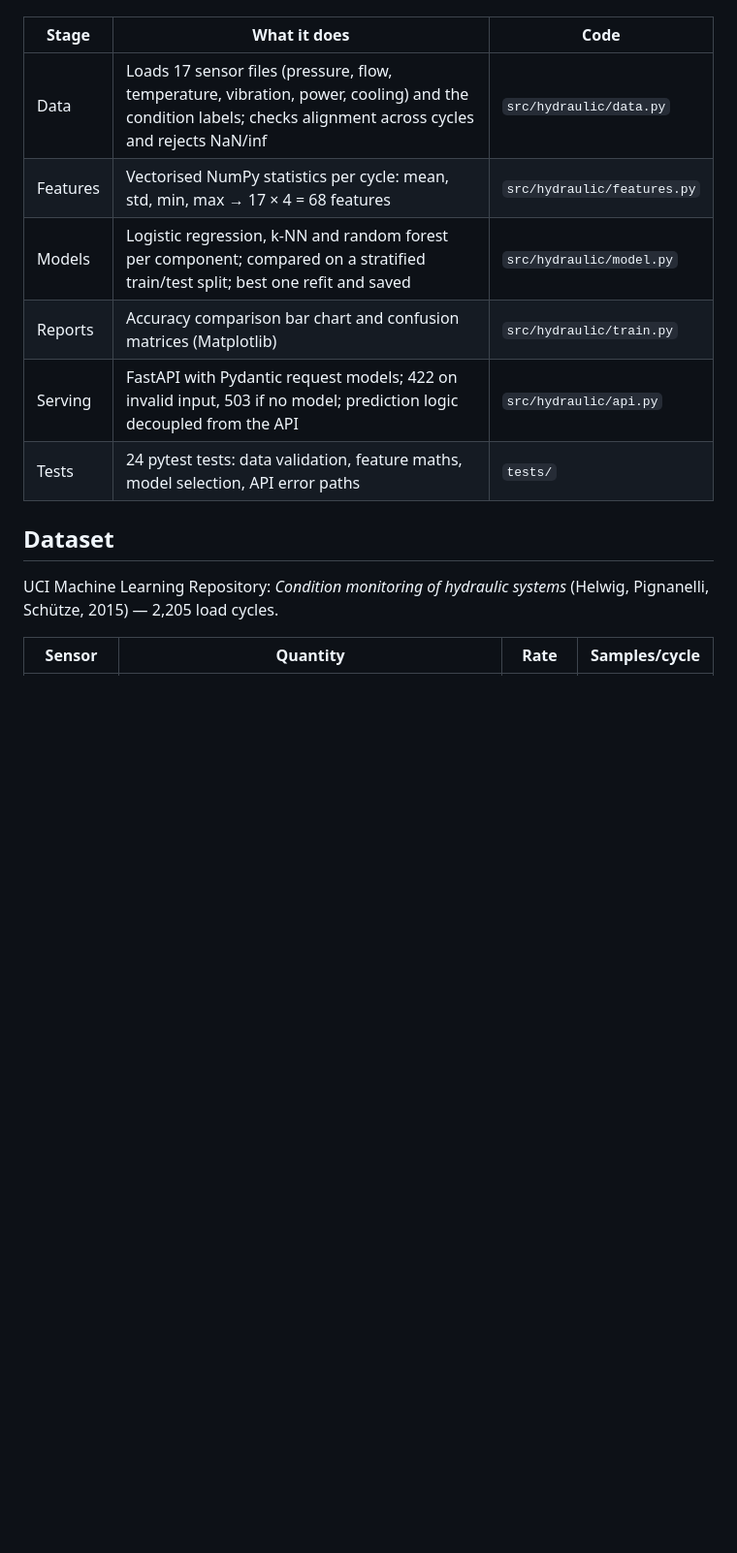
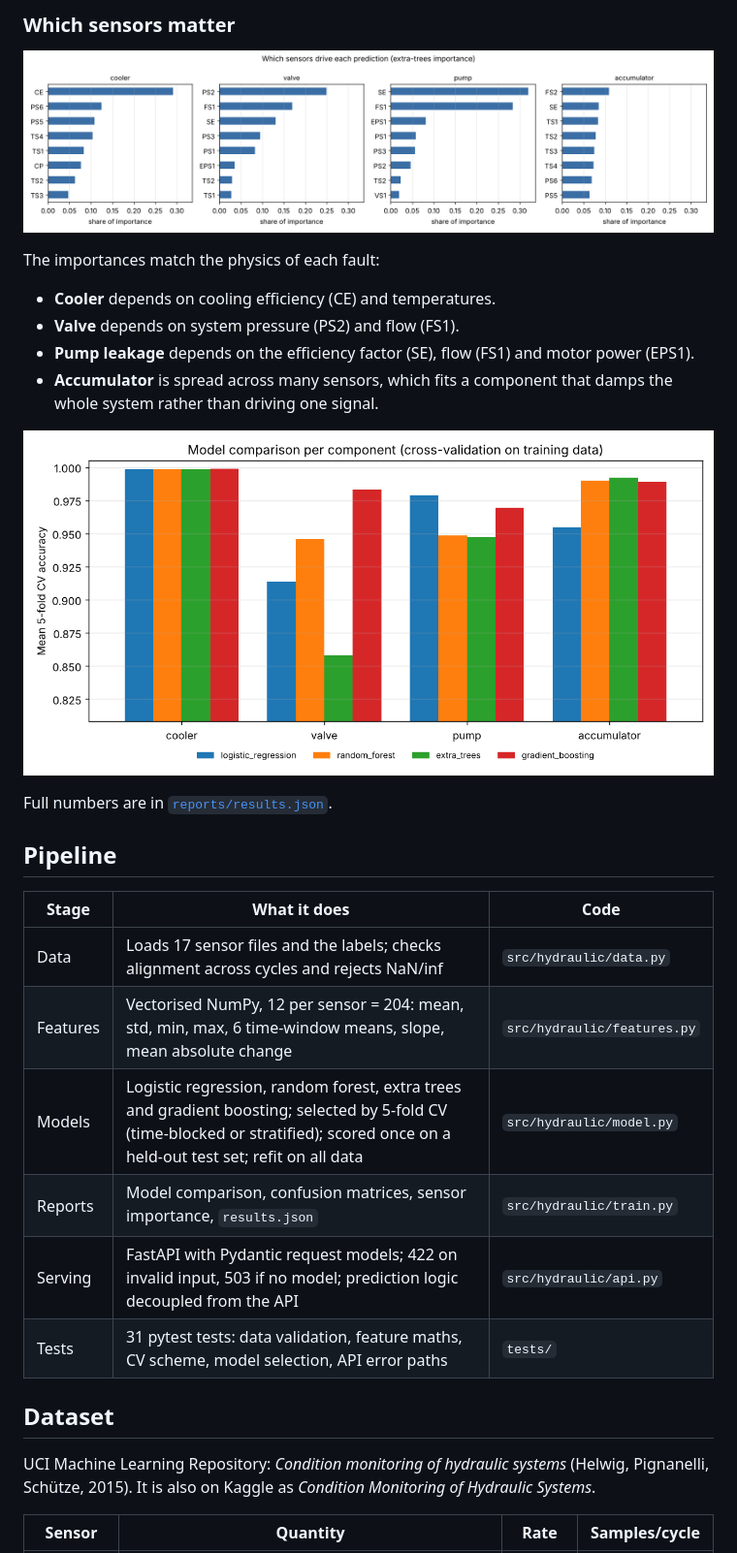
Before and after one commit to Jatin1Mathur/hydraulic-condition-analysis, a Markdown page: README.md, the part around one of its changes. Shown at 97% size. Rendered like a GitHub page; pictures changed too: reports/model_comparison.png (added), reports/sensor_importance.png (added); blank space fills up the shorter version.

```diff
--- a/README.md
+++ b/README.md
@@ -4,16 +33,31 @@ Classifies the condition of three components of a hydraulic test rig — **coole
+### Which sensors matter
+
+![Sensor importance](reports/sensor_importance.png)
+
+The importances match the physics of each fault:
+- **Cooler** depends on cooling efficiency (CE) and temperatures.
+- **Valve** depends on system pressure (PS2) and flow (FS1).
+- **Pump leakage** depends on the efficiency factor (SE), flow (FS1) and motor power (EPS1).
+- **Accumulator** is spread across many sensors, which fits a component that damps the whole system rather than driving one signal.
+
+![Model comparison](reports/model_comparison.png)
+
+Full numbers are in [`reports/results.json`](reports/results.json).
+
+## Pipeline
 
 | Stage | What it does | Code |
 |---|---|---|
-| Data | Loads 17 sensor files (pressure, flow, temperature, vibration, power, cooling) and the condition labels; checks alignment across cycles and rejects NaN/inf | `src/hydraulic/data.py` |
-| Features | Vectorised NumPy statistics per cycle: mean, std, min, max → 17 × 4 = 68 features | `src/hydraulic/features.py` |
-| Models | Logistic regression, k-NN and random forest per component; compared on a stratified train/test split; best one refit and saved | `src/hydraulic/model.py` |
-| Reports | Accuracy comparison bar chart and confusion matrices (Matplotlib) | `src/hydraulic/train.py` |
+| Data | Loads 17 sensor files and the labels; checks alignment across cycles and rejects NaN/inf | `src/hydraulic/data.py` |
+| Features | Vectorised NumPy, 12 per sensor = 204: mean, std, min, max, 6 time-window means, slope, mean absolute change | `src/hydraulic/features.py` |
+| Models | Logistic regression, random forest, extra trees and gradient boosting; selected by 5-fold CV (time-blocked or stratified); scored once on a held-out test set; refit on all data | `src/hydraulic/model.py` |
+| Reports | Model comparison, confusion matrices, sensor importance, `results.json` | `src/hydraulic/train.py` |
 | Serving | FastAPI with Pydantic request models; 422 on invalid input, 503 if no model; prediction logic decoupled from the API | `src/hydraulic/api.py` |
-| Tests | 24 pytest tests: data validation, feature maths, model selection, API error paths | `tests/` |
+| Tests | 31 pytest tests: data validation, feature maths, CV scheme, model selection, API error paths | `tests/` |
 
 ## Dataset
 
-UCI Machine Learning Repository: *Condition monitoring of hydraulic systems* (Helwig, Pignanelli, Schütze, 2015) — 2,205 load cycles.
+UCI Machine Learning Repository: *Condition monitoring of hydraulic systems* (Helwig, Pignanelli, Schütze, 2015). It is also on Kaggle as *Condition Monitoring of Hydraulic Systems*.
 
 | Sensor | Quantity | Rate | Samples/cycle |
 |---|---|---|---|
```
Also changed, not shown: other parts of README.md (+51 -21 lines), reports/confusion_matrices.png (added), 11 other files.
